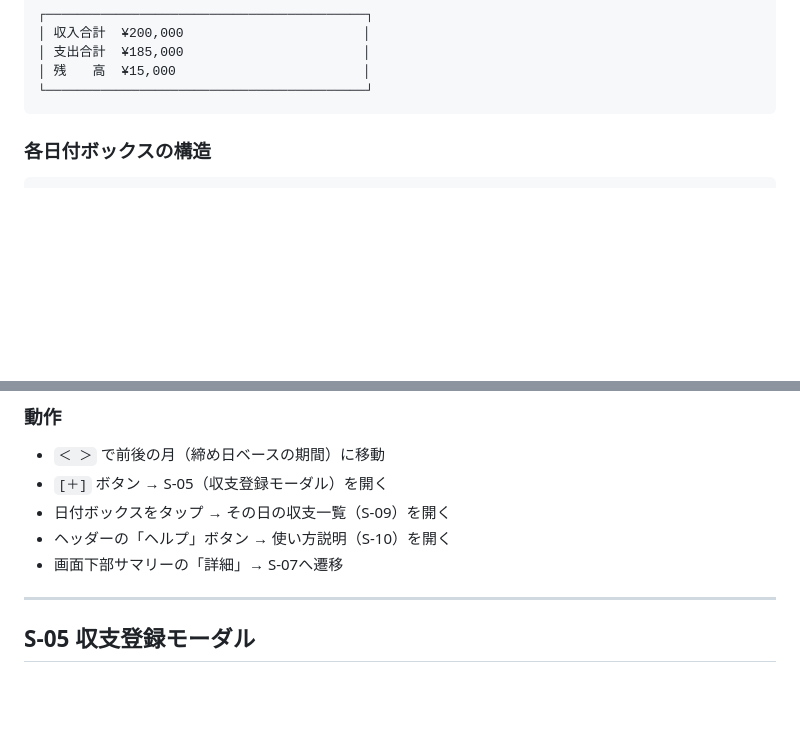
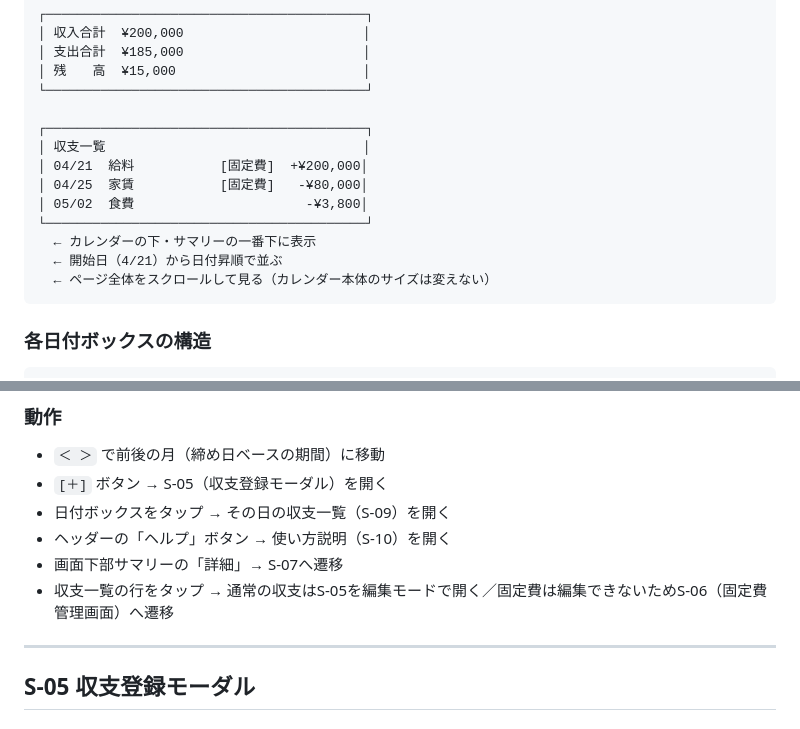
Before and after one commit to kobochan01/MoneyManager, a Markdown page: docs/screen-design.md, 2 parts joined by grey strips. Rendered like a GitHub page; blank space fills up the shorter version.

Commit message:
docs: 収支一覧の追加に伴い画面設計書を更新した
サマリー下に収支一覧セクションが増えたため、S-04のレイアウト図と動作説明を実装内容に合わせて更新した。

Co-Authored-By: Claude Sonnet 4.6 <noreply@anthropic.com>

````diff
--- a/docs/screen-design.md
+++ b/docs/screen-design.md
@@ -128,6 +128,16 @@
 │ 支出合計  ¥185,000                       │
 │ 残　　高  ¥15,000                        │
 └─────────────────────────────────────────┘
+
+┌─────────────────────────────────────────┐
+│ 収支一覧                                 │
+│ 04/21  給料           [固定費]  +¥200,000│
+│ 04/25  家賃           [固定費]   -¥80,000│
+│ 05/02  食費                      -¥3,800│
+└─────────────────────────────────────────┘
+  ← カレンダーの下・サマリーの一番下に表示
+  ← 開始日（4/21）から日付昇順で並ぶ
+  ← ページ全体をスクロールして見る（カレンダー本体のサイズは変えない）
 ```
 
 ### 各日付ボックスの構造
@@ -148,6 +158,7 @@
 - 日付ボックスをタップ → その日の収支一覧（S-09）を開く
 - ヘッダーの「ヘルプ」ボタン → 使い方説明（S-10）を開く
 - 画面下部サマリーの「詳細」→ S-07へ遷移
+- 収支一覧の行をタップ → 通常の収支はS-05を編集モードで開く／固定費は編集できないためS-06（固定費管理画面）へ遷移
 
 ---
 
````
